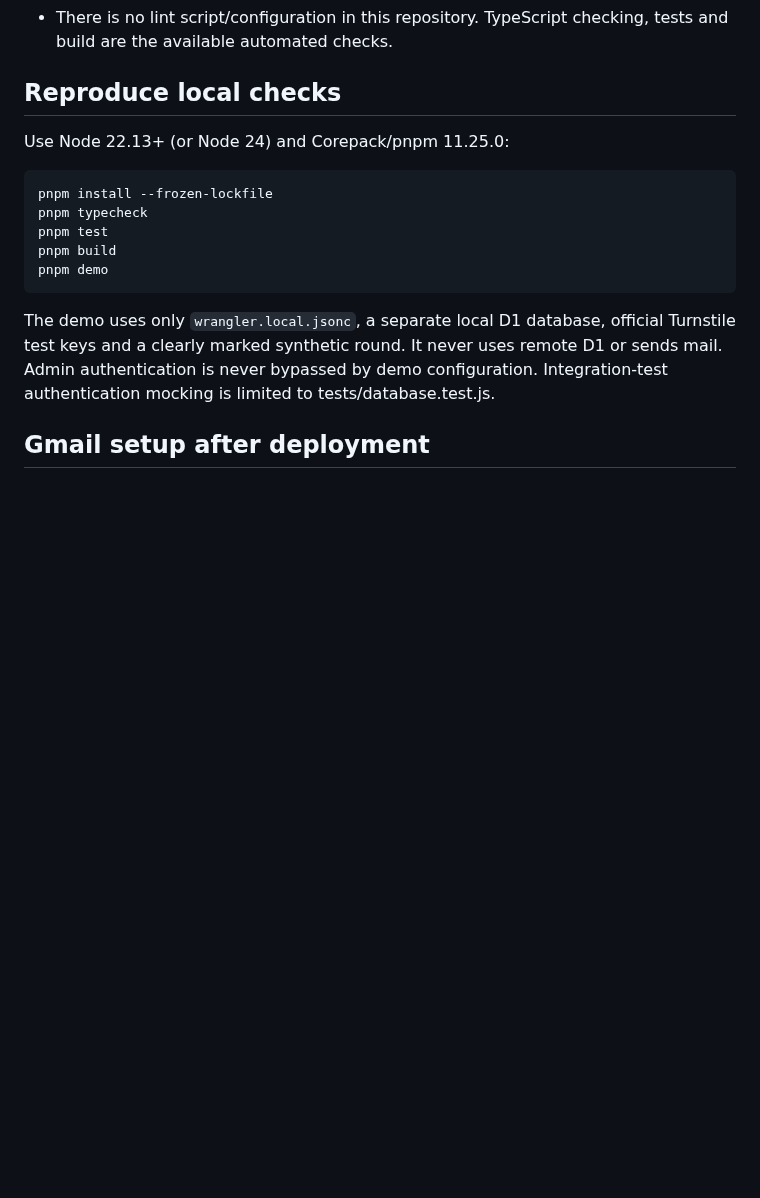
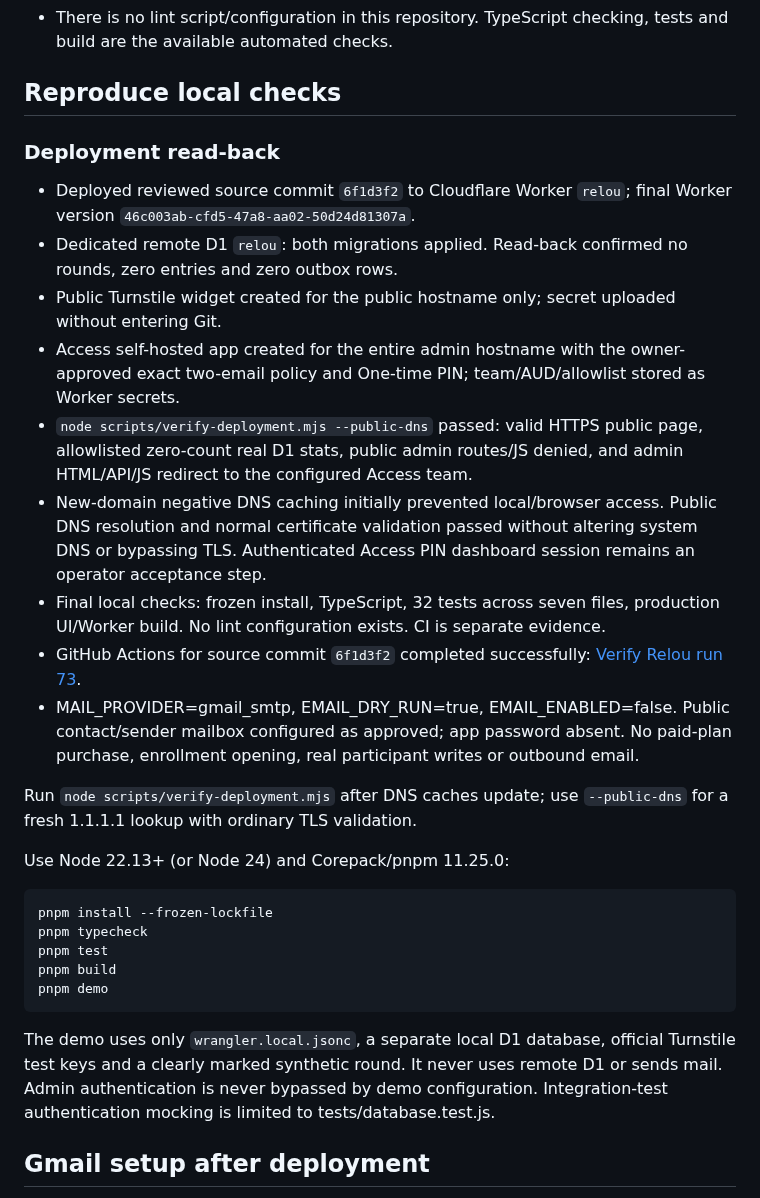
Before and after one commit to egger-meow/relou, a Markdown page: docs/REVIEW_2026-10-29.md, the part around the change. Drawn GitHub-style; blank space fills up the shorter version.

Commit message:
docs: record verified deployment and CI evidence

````diff
--- a/docs/REVIEW_2026-10-29.md
+++ b/docs/REVIEW_2026-10-29.md
@@ -34,6 +34,20 @@ All six authoritative specifications, implementation/runbook/validation document
 
 ## Reproduce local checks
 
+### Deployment read-back
+
+- Deployed reviewed source commit `6f1d3f2` to Cloudflare Worker `relou`; final Worker version `46c003ab-cfd5-47a8-aa02-50d24d81307a`.
+- Dedicated remote D1 `relou`: both migrations applied. Read-back confirmed no rounds, zero entries and zero outbox rows.
+- Public Turnstile widget created for the public hostname only; secret uploaded without entering Git.
+- Access self-hosted app created for the entire admin hostname with the owner-approved exact two-email policy and One-time PIN; team/AUD/allowlist stored as Worker secrets.
+- `node scripts/verify-deployment.mjs --public-dns` passed: valid HTTPS public page, allowlisted zero-count real D1 stats, public admin routes/JS denied, and admin HTML/API/JS redirect to the configured Access team.
+- New-domain negative DNS caching initially prevented local/browser access. Public DNS resolution and normal certificate validation passed without altering system DNS or bypassing TLS. Authenticated Access PIN dashboard session remains an operator acceptance step.
+- Final local checks: frozen install, TypeScript, 32 tests across seven files, production UI/Worker build. No lint configuration exists. CI is separate evidence.
+- GitHub Actions for source commit `6f1d3f2` completed successfully: [Verify Relou run 73](https://github.com/egger-meow/relou/actions/runs/40829805179).
+- MAIL_PROVIDER=gmail_smtp, EMAIL_DRY_RUN=true, EMAIL_ENABLED=false. Public contact/sender mailbox configured as approved; app password absent. No paid-plan purchase, enrollment opening, real participant writes or outbound email.
+
+Run `node scripts/verify-deployment.mjs` after DNS caches update; use `--public-dns` for a fresh 1.1.1.1 lookup with ordinary TLS validation.
+
 Use Node 22.13+ (or Node 24) and Corepack/pnpm 11.25.0:
 
 ```sh
````
